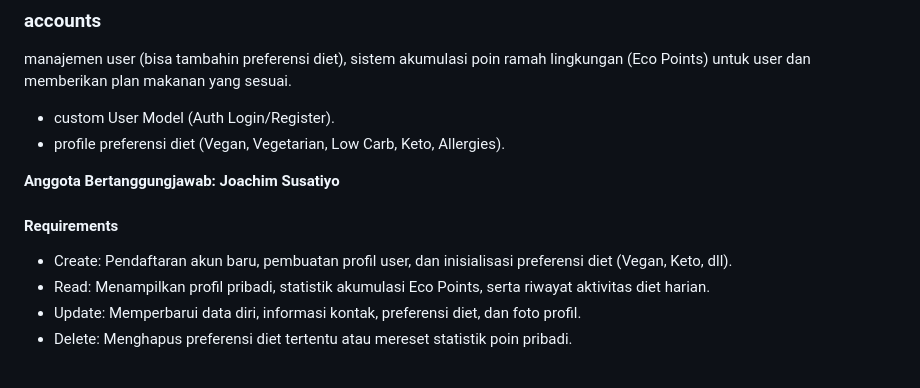
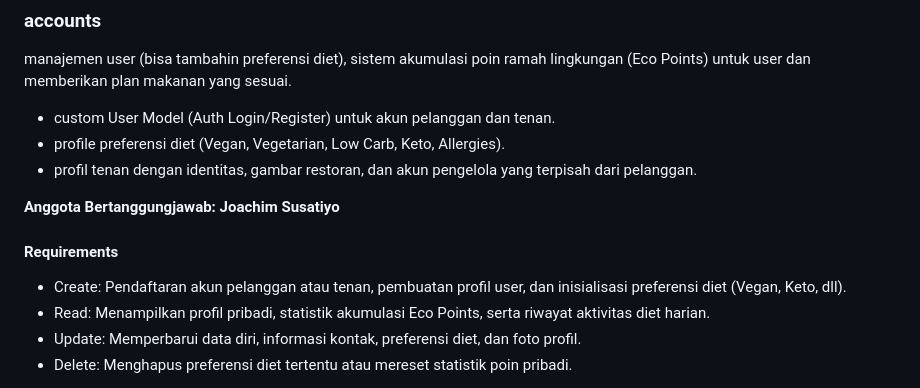
Before and after one commit to PBP-D-09/pts, a Markdown page: README.md, the part around the change. GitHub-like rendering.

Commit message:
docs: updated requirement

```diff
--- a/README.md
+++ b/README.md
@@ -18,13 +18,14 @@ SustainaBowl hadir sebagai platform healthy meal ordering platform yang menginte
 ### accounts
 manajemen user (bisa tambahin preferensi diet), sistem akumulasi poin ramah lingkungan (Eco Points) untuk user dan memberikan plan makanan yang sesuai.
 
-* custom User Model (Auth Login/Register).
+* custom User Model (Auth Login/Register) untuk akun pelanggan dan tenan.
 * profile preferensi diet (Vegan, Vegetarian, Low Carb, Keto, Allergies).
+* profil tenan dengan identitas, gambar restoran, dan akun pengelola yang terpisah dari pelanggan.
 
 **Anggota Bertanggungjawab: Joachim Susatiyo**
 
 #### Requirements
-* Create: Pendaftaran akun baru, pembuatan profil user, dan inisialisasi preferensi diet (Vegan, Keto, dll).
+* Create: Pendaftaran akun pelanggan atau tenan, pembuatan profil user, dan inisialisasi preferensi diet (Vegan, Keto, dll).
 * Read: Menampilkan profil pribadi, statistik akumulasi Eco Points, serta riwayat aktivitas diet harian.
 * Update: Memperbarui data diri, informasi kontak, preferensi diet, dan foto profil.
 * Delete: Menghapus preferensi diet tertentu atau mereset statistik poin pribadi.
```
